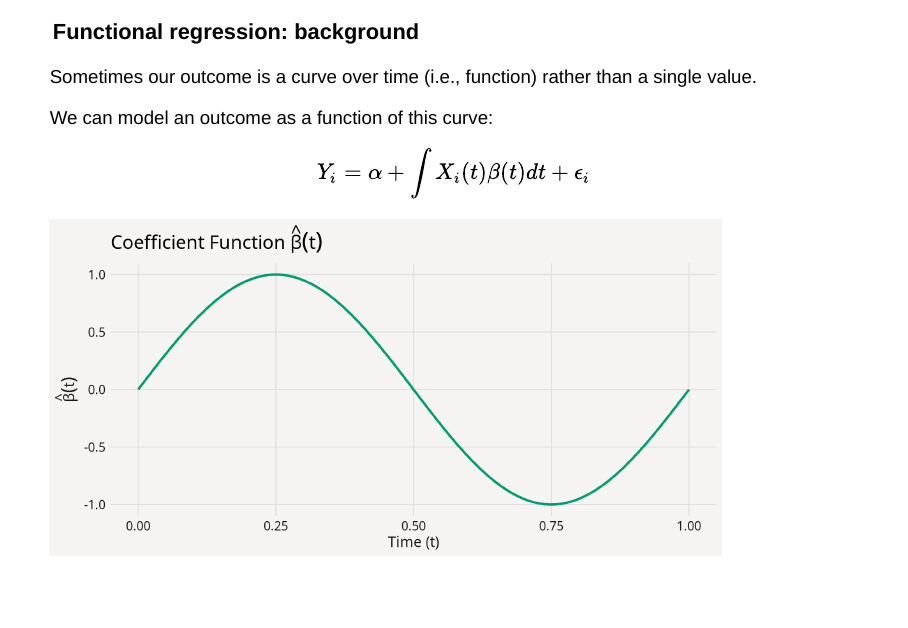
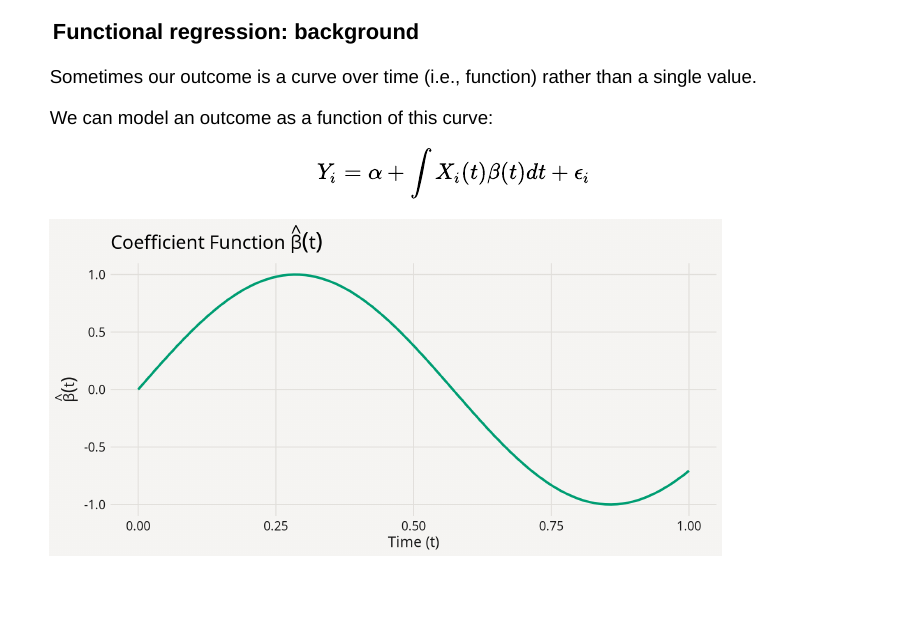
Before and after one commit to lilykoff/job_talk2025, a Quarto document (docs/job_talk.qmd): page 40 of 97. Rendered offline with R 4.5, knitr and Pandoc in place of Quarto, with nearby package versions; drawn as Slidy slides in place of the format the file asks for; code that draws random numbers runs with fixed seeds of ours; some code elsewhere in the file could not run offline; a web font asked for in the figures is replaced by an installed one.

Commit message:
fix fnl part

````diff
--- a/docs/job_talk.qmd
+++ b/docs/job_talk.qmd
@@ -1910,7 +1910,7 @@ sample_dat %>%
 ### Functional regression: background
 
 
-Sometimes our outcome is a curve over time (i.e., function) rather than a single value.
+Sometimes our predictor is a curve over time (i.e., function) rather than a single value
 
 We can model an outcome as a function of this curve:
 
@@ -1931,7 +1931,7 @@ $$Y_i = \alpha + \int X_i(t)\beta(t)dt + \epsilon_i$$
 
 ```{r freg1}
 t = seq(0, 1, length.out = 100)
-beta = sin(2*pi*t) # coefficient function
+beta = sin(1.75 * pi*t) # coefficient function
 curve_data = tibble(t, beta)
 
 curve_data %>%
````
